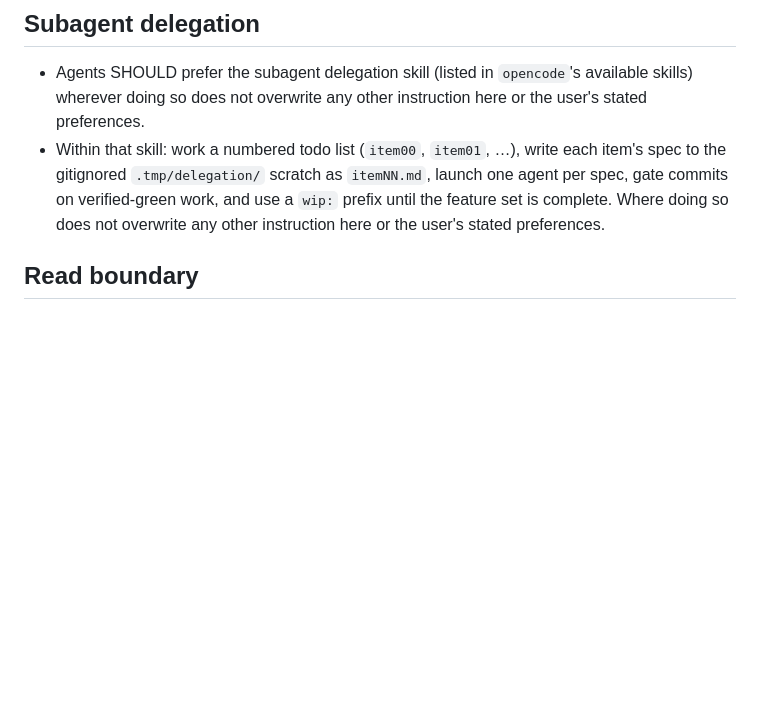
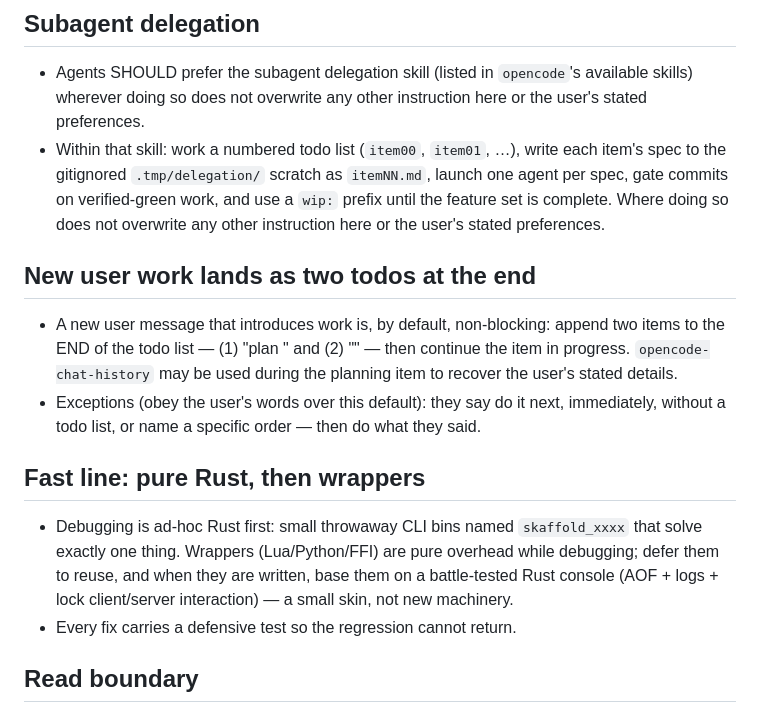
Before and after one commit to lua-lunet/lunet-locks, a Markdown page: AGENTS.md, the part around the change. Rendered like a GitHub page; blank space fills up the shorter version.

```diff
--- a/AGENTS.md
+++ b/AGENTS.md
@@ -13,6 +13,25 @@ Local guidance for this repo. Keep it short, factual, and unsurprising.
   gate commits on verified-green work, and use a `wip:` prefix until the
   feature set is complete. Where doing so does not overwrite any other
   instruction here or the user's stated preferences.
+
+## New user work lands as two todos at the end
+
+- A new user message that introduces work is, by default, non-blocking: append
+  two items to the END of the todo list — (1) "plan <work>" and (2) "<work>"
+  — then continue the item in progress. `opencode-chat-history` may be used
+  during the planning item to recover the user's stated details.
+- Exceptions (obey the user's words over this default): they say do it next,
+  immediately, without a todo list, or name a specific order — then do what
+  they said.
+
+## Fast line: pure Rust, then wrappers
+
+- Debugging is ad-hoc Rust first: small throwaway CLI bins named
+  `skaffold_xxxx` that solve exactly one thing. Wrappers (Lua/Python/FFI)
+  are pure overhead while debugging; defer them to reuse, and when they
+  are written, base them on a battle-tested Rust console (AOF + logs +
+  lock client/server interaction) — a small skin, not new machinery.
+- Every fix carries a defensive test so the regression cannot return.
 
 ## Read boundary
 
```
